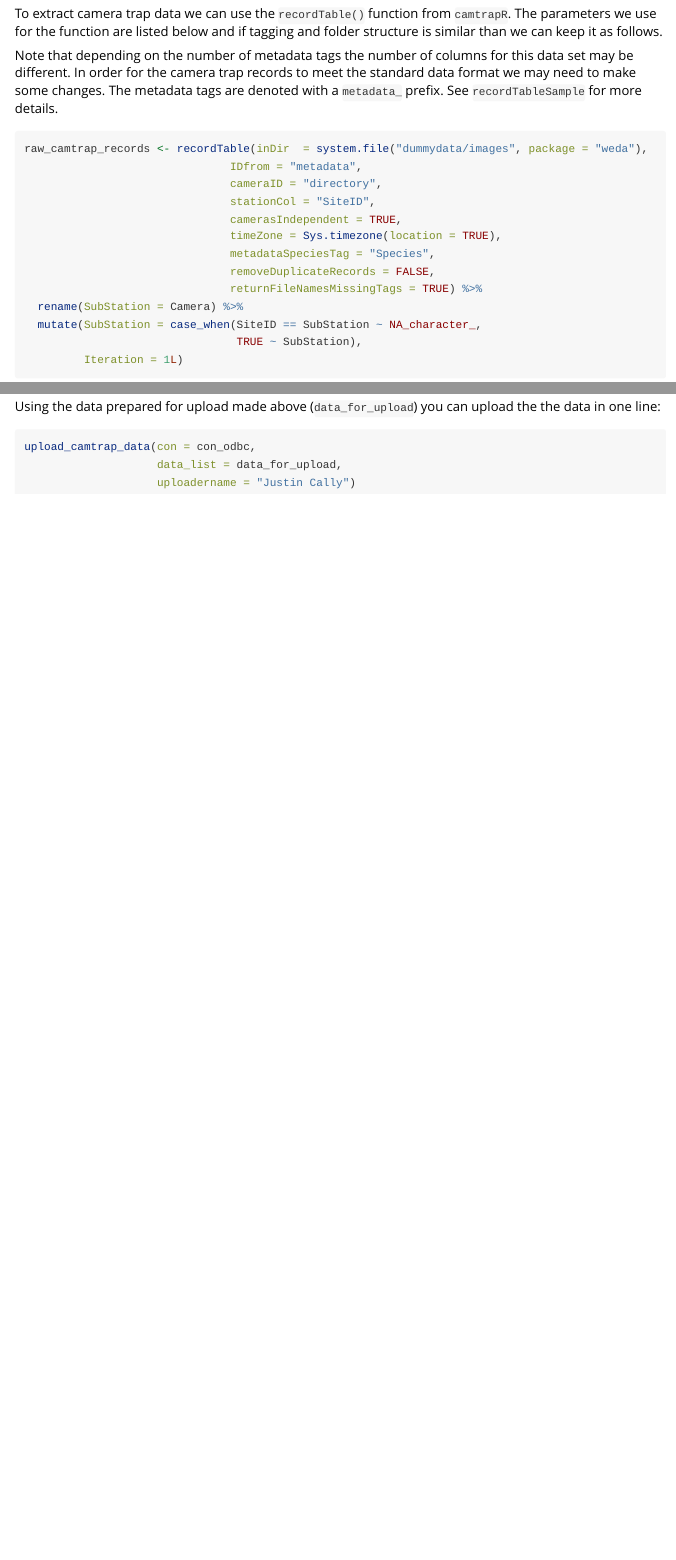
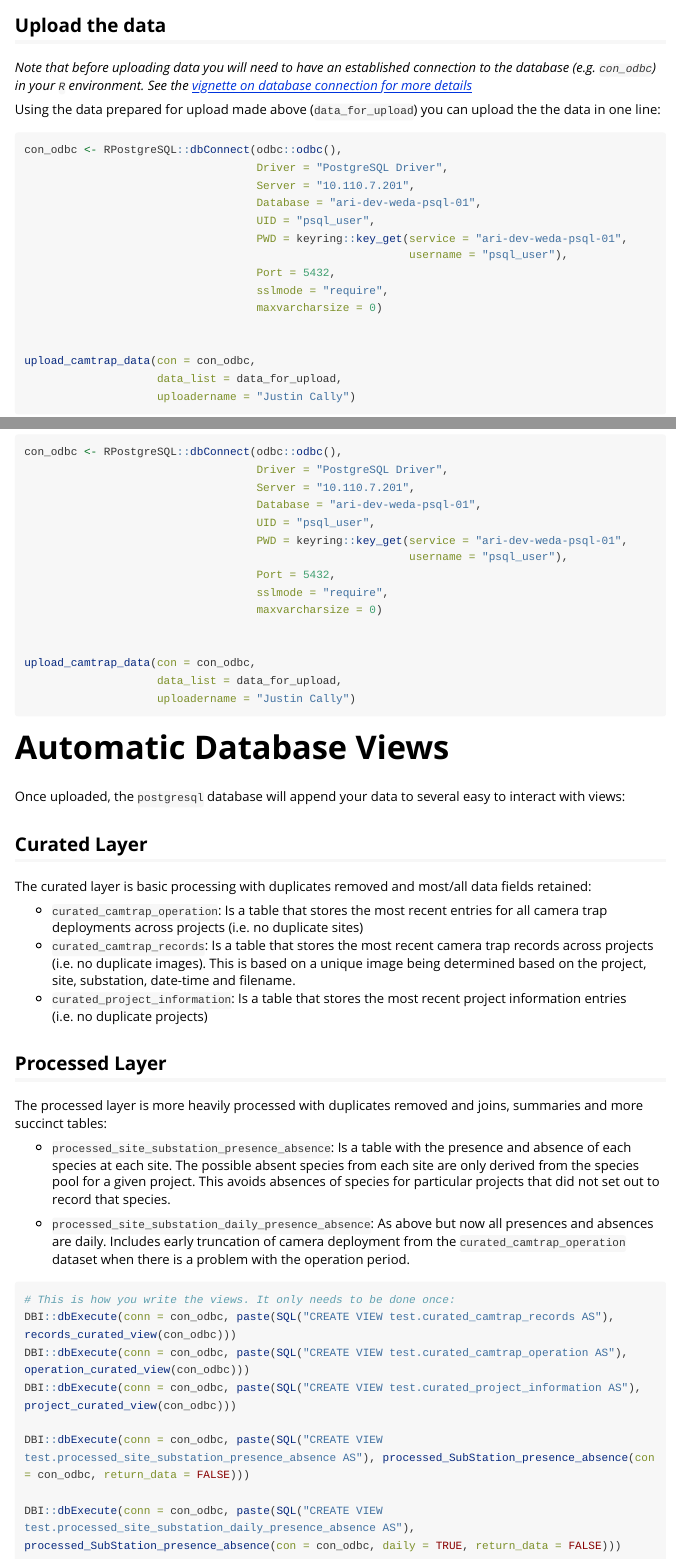
Before and after one commit to JustinCally/weda, an R Markdown document (vignettes/camtrap-upload.Rmd): the page in a window 1100 px wide, from 760 px down before the commit and from 4540 px down after it, and a second part further down, joined at a grey line. Rendered offline with R 4.5, knitr and Pandoc, with nearby package versions; some code elsewhere in the file could not run offline; long lines of code are wrapped; common packages that the code uses without loading them are loaded.

Commit message:
update vignette and make data dictionary start

````diff
--- a/vignettes/camtrap-upload.Rmd
+++ b/vignettes/camtrap-upload.Rmd
@@ -186,7 +186,50 @@ data_for_upload <- prepare_camtrap_upload(dq2)
 Using the data prepared for upload made above (`data_for_upload`) you can upload the the data in one line:
 
 ```{r upload, eval = FALSE}
+con_odbc <- RPostgreSQL::dbConnect(odbc::odbc(),
+                                   Driver = "PostgreSQL Driver",
+                                   Server = "10.110.7.201",
+                                   Database = "ari-dev-weda-psql-01",
+                                   UID = "psql_user",
+                                   PWD = keyring::key_get(service = "ari-dev-weda-psql-01",
+                                                          username = "psql_user"),
+                                   Port = 5432,
+                                   sslmode = "require",
+                                   maxvarcharsize = 0)
+
+
 upload_camtrap_data(con = con_odbc,
                     data_list = data_for_upload,
                     uploadername = "Justin Cally")
 ```
+
+# Automatic Database Views
+
+Once uploaded, the `postgresql` database will append your data to several easy to interact with views:
+
+## Curated Layer
+
+The curated layer is basic processing with duplicates removed and most/all data fields retained:
+
++ `curated_camtrap_operation`: Is a table that stores the most recent entries for all camera trap deployments across projects (i.e. no duplicate sites)
++ `curated_camtrap_records`: Is a table that stores the most recent camera trap records across projects (i.e. no duplicate images). This is based on a unique image being determined based on the project, site, substation, date-time and filename.
++ `curated_project_information`: Is a table that stores the most recent project information entries (i.e. no duplicate projects)
+
+## Processed Layer
+
+The processed layer is more heavily processed with duplicates removed and joins, summaries and more succinct tables:
+
++ `processed_site_substation_presence_absence`: Is a table with the presence and absence of each species at each site. The possible absent species from each site are only derived from the species pool for a given project. This avoids absences of species for particular projects that did not set out to record that species.
+
++ `processed_site_substation_daily_presence_absence`: As above but now all presences and absences are daily. Includes early truncation of camera deployment from the `curated_camtrap_operation` dataset when there is a problem with the operation period.
+
+```{r, eval = FALSE}
+# This is how you write the views. It only needs to be done once:
+DBI::dbExecute(conn = con_odbc, paste(SQL("CREATE VIEW test.curated_camtrap_records AS"), records_curated_view(con_odbc)))
+DBI::dbExecute(conn = con_odbc, paste(SQL("CREATE VIEW test.curated_camtrap_operation AS"), operation_curated_view(con_odbc)))
+DBI::dbExecute(conn = con_odbc, paste(SQL("CREATE VIEW test.curated_project_information AS"), project_curated_view(con_odbc)))
+
+DBI::dbExecute(conn = con_odbc, paste(SQL("CREATE VIEW test.processed_site_substation_presence_absence AS"), processed_SubStation_presence_absence(con = con_odbc, return_data = FALSE)))
+
+DBI::dbExecute(conn = con_odbc, paste(SQL("CREATE VIEW test.processed_site_substation_daily_presence_absence AS"), processed_SubStation_presence_absence(con = con_odbc, daily = TRUE, return_data = FALSE)))
+```
````
Also changed, not shown: data-raw/data-dictionary.R (added, +43 -0 lines), vignettes/camtrap-upload.Rmd (2 more changed lines).
